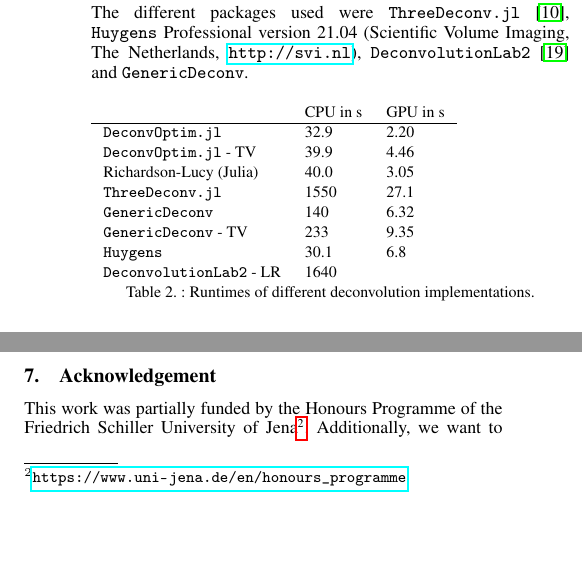
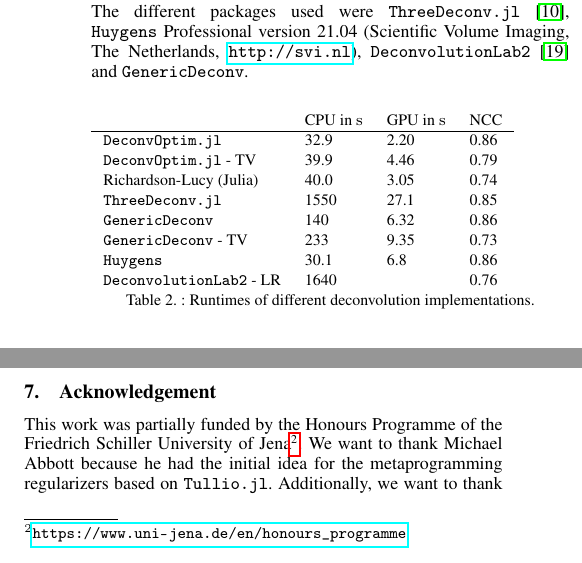
Before and after one commit to roflmaostc/DeconvOptim.jl, a LaTeX document (paper/paper.tex): two parts of the columns of page 6 of 8, joined at a grey line, cut so that both start at the same text, the shorter picture padded with empty space. Compiled offline with pdfLaTeX.

Commit message:
Update paper

```diff
--- a/paper/paper.tex
+++ b/paper/paper.tex
@@ -522,17 +523,17 @@ r, o = deconvolution(measured, psf, loss=Gauss(),
         The different packages used were \verb|ThreeDeconv.jl| \cite{ikoma2018convex}, \verb|Huygens| Professional version 21.04 (Scientific Volume Imaging, The Netherlands, \url{http://svi.nl}), \verb|DeconvolutionLab2| \cite{deconvlab2} and \verb|GenericDeconv|.
 
         \begin{table}[h]
-            \begin{tabular}{l l l}
-                &  CPU in s& GPU in s\\
+            \begin{tabular}{l l l l }
+                &  CPU in \si{\second}& GPU in \si{\second} & NCC\\
             \hline
-            \verb|DeconvOptim.jl| & 32.9 & 2.20\\
-            \verb|DeconvOptim.jl| - TV & 39.9 & 4.46 \\
-            Richardson-Lucy (Julia) & 40.0 & 3.05 \\
-            \verb|ThreeDeconv.jl|& 1550 & 27.1 \\
-            \verb|GenericDeconv|  & 140 & 6.32\\
-            \verb|GenericDeconv| - TV & 233 & 9.35 \\
-            \verb|Huygens| & 30.1 & 6.8 \\
-            \verb|DeconvolutionLab2| - LR& 1640 & \\
+            \verb|DeconvOptim.jl| & 32.9 & 2.20 & 0.86\\
+            \verb|DeconvOptim.jl| - TV & 39.9 & 4.46 & 0.79\\
+            Richardson-Lucy (Julia) & 40.0 & 3.05 & 0.74 \\
+            \verb|ThreeDeconv.jl|& 1550 & 27.1 & 0.85\\
+            \verb|GenericDeconv|  & 140 & 6.32 & 0.86\\
+            \verb|GenericDeconv| - TV & 233 & 9.35 & 0.73\\
+            \verb|Huygens| & 30.1 & 6.8 & 0.86\\
+            \verb|DeconvolutionLab2| - LR& 1640 & & 0.76\\
             \end{tabular}
             \caption{Runtimes of different deconvolution implementations.}
             \label{tab:deconv}
@@ -642,6 +643,8 @@ r, o = deconvolution(measured, psf, loss=Gauss(),
 \section{Acknowledgement}
     This work was partially funded by the Honours Programme of the Friedrich Schiller
     University of Jena\footnote{\url{https://www.uni-jena.de/en/honours_programme}}.
+    We want to thank Michael Abbott because he had the
+    initial idea for the metaprogramming regularizers based on \verb|Tullio.jl|.
     Additionally, we want to thank Scientific Volume Imaging for providing a trial license for Huygens and especially Mark Koenis for advising
     us how to adjust the settings to get optimal performance.
 
```
Also changed, not shown: paper/paper.tex (37 more changed lines).
